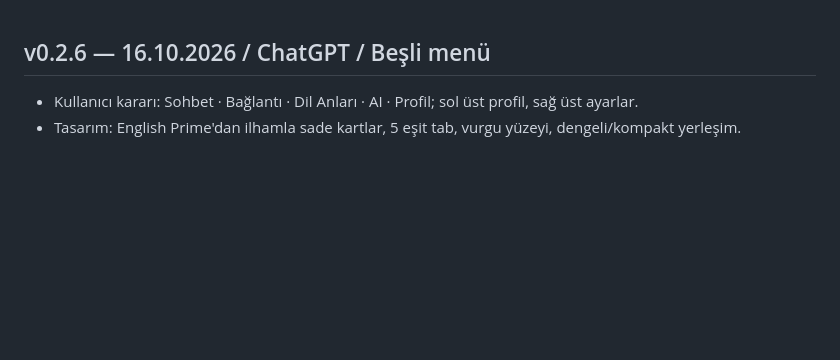
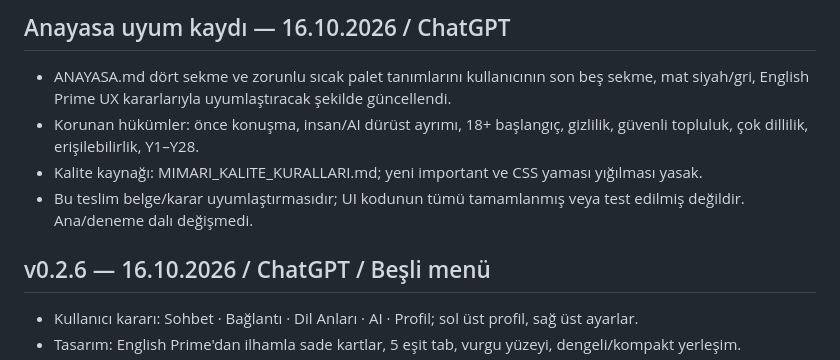
Before and after one commit to hakantaman21/Helloworld, a Markdown page: DEVIR.md, the part around the change. Drawn GitHub-style; blank space fills up the shorter version.

Commit message:
docs: handoff constitution alignment and remaining validation

```diff
--- a/DEVIR.md
+++ b/DEVIR.md
@@ -1,3 +1,10 @@
+## Anayasa uyum kaydı — 16.10.2026 / ChatGPT
+
+- ANAYASA.md dört sekme ve zorunlu sıcak palet tanımlarını kullanıcının son beş sekme, mat siyah/gri, English Prime UX kararlarıyla uyumlaştıracak şekilde güncellendi.
+- Korunan hükümler: önce konuşma, insan/AI dürüst ayrımı, 18+ başlangıç, gizlilik, güvenli topluluk, çok dillilik, erişilebilirlik, Y1–Y28.
+- Kalite kaynağı: MIMARI_KALITE_KURALLARI.md; yeni important ve CSS yaması yığılması yasak.
+- Bu teslim belge/karar uyumlaştırmasıdır; UI kodunun tümü tamamlanmış veya test edilmiş değildir. Ana/deneme dalı değişmedi.
+
 ## v0.2.6 — 16.10.2026 / ChatGPT / Beşli menü
 
 - Kullanıcı kararı: Sohbet · Bağlantı · Dil Anları · AI · Profil; sol üst profil, sağ üst ayarlar.
```
